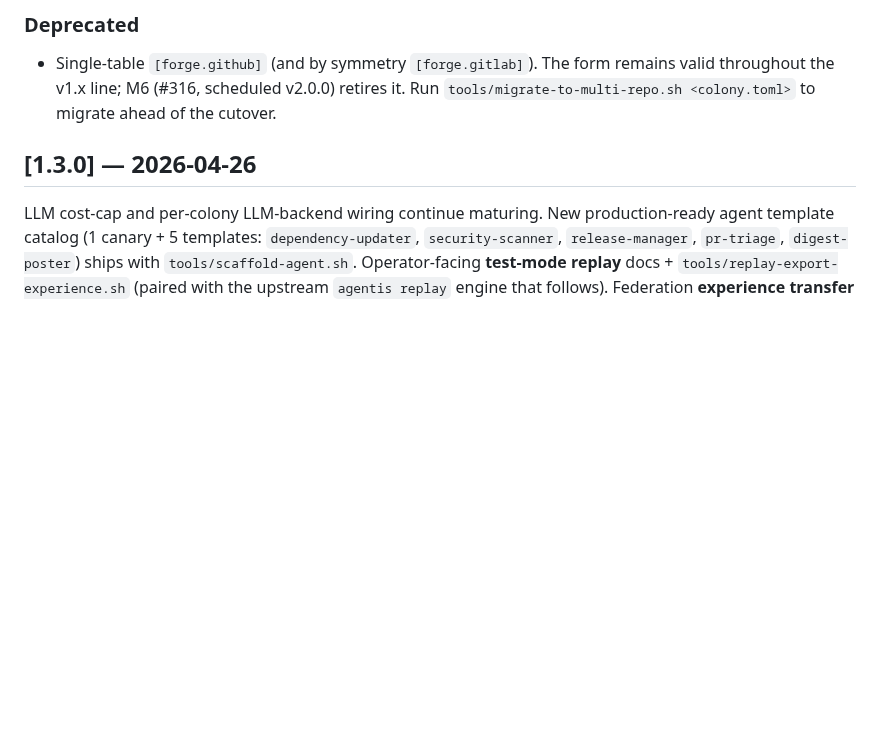
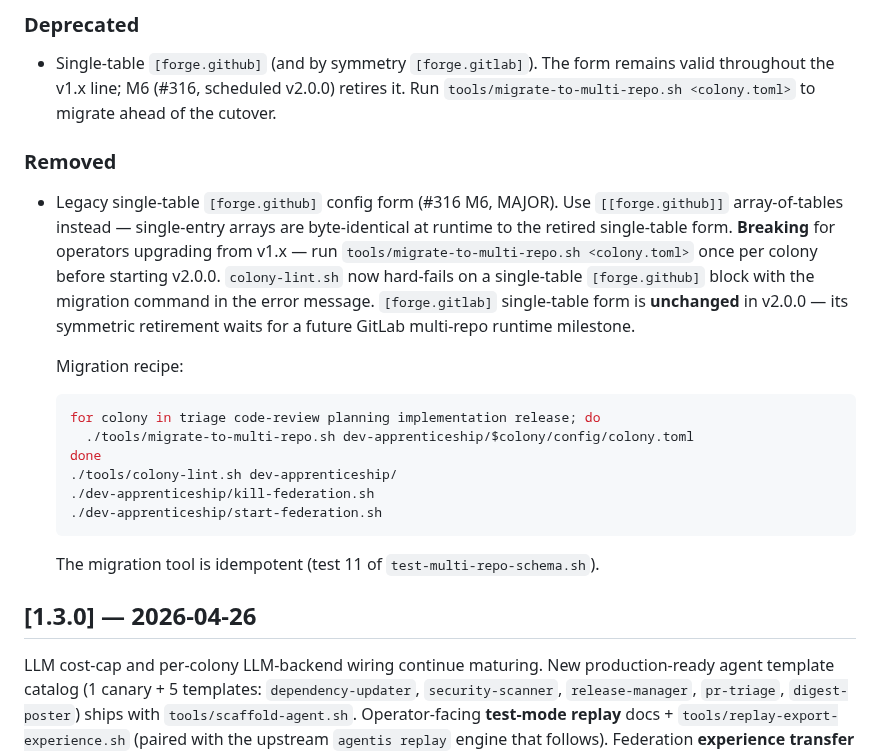
Before and after one commit to Replikanti/agentis-colonies, a Markdown page: dev-apprenticeship/CHANGELOG.md, the part around the change. GitHub-like rendering; blank space fills up the shorter version.

Commit message:
docs(changelog): #316 M6a Removed block + migration recipe
Add `### Removed` block to `[Unreleased]` for the legacy single-table
`[forge.github]` config form retirement. The bullet:
- leads with the breaking-change call-out for v1.x operators
- reminds that single-entry `[[forge.github]]` arrays are
  byte-identical at runtime to the retired form
- carries the per-colony migration recipe verbatim
- explicitly notes that `[forge.gitlab]` single-table form is unchanged
  in v2.0.0 (deferred to a future GitLab multi-repo runtime milestone)
- references test 11 of `test-multi-repo-schema.sh` as the migration
  tool idempotency guard

The existing `### Deprecated` line from M1 stays in place per the
Keep-a-Changelog convention.

Refs #316.

Co-Authored-By: Claude Opus 4.7 (1M context) <noreply@anthropic.com>

````diff
--- a/dev-apprenticeship/CHANGELOG.md
+++ b/dev-apprenticeship/CHANGELOG.md
@@ -89,6 +89,32 @@ is asserted until multi-version CI is in place.
   remains valid throughout the v1.x line; M6 (#316, scheduled v2.0.0) retires
   it. Run `tools/migrate-to-multi-repo.sh <colony.toml>` to migrate ahead of
   the cutover.
+
+### Removed
+
+- Legacy single-table `[forge.github]` config form (#316 M6, MAJOR). Use
+  `[[forge.github]]` array-of-tables instead — single-entry arrays are
+  byte-identical at runtime to the retired single-table form. **Breaking**
+  for operators upgrading from v1.x — run
+  `tools/migrate-to-multi-repo.sh <colony.toml>` once per colony before
+  starting v2.0.0. `colony-lint.sh` now hard-fails on a single-table
+  `[forge.github]` block with the migration command in the error message.
+  `[forge.gitlab]` single-table form is **unchanged** in v2.0.0 — its
+  symmetric retirement waits for a future GitLab multi-repo runtime
+  milestone.
+
+  Migration recipe:
+
+  ```bash
+  for colony in triage code-review planning implementation release; do
+    ./tools/migrate-to-multi-repo.sh dev-apprenticeship/$colony/config/colony.toml
+  done
+  ./tools/colony-lint.sh dev-apprenticeship/
+  ./dev-apprenticeship/kill-federation.sh
+  ./dev-apprenticeship/start-federation.sh
+  ```
+
+  The migration tool is idempotent (test 11 of `test-multi-repo-schema.sh`).
 
 ## [1.3.0] — 2026-04-26
 
````
